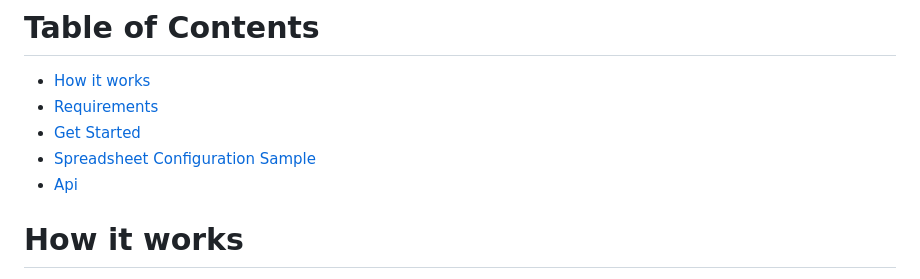
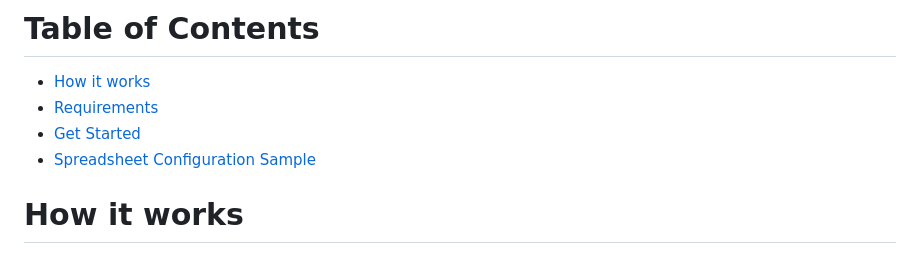
Before and after one commit to huyumniy/borussia-dortmund, a Markdown page: README.md, the part around the change. Rendered like a GitHub page.

Commit message:
Remove 'Api' section from README table of contents
Removed the 'Api' section from the table of contents.

```diff
--- a/README.md
+++ b/README.md
@@ -4,7 +4,6 @@
 - [Requirements](#requirements)
 - [Get Started](#get-started)
 - [Spreadsheet Configuration Sample](#spreadsheet-configuration-sample)
-- [Api](#api)
 
 # How it works
 
```
